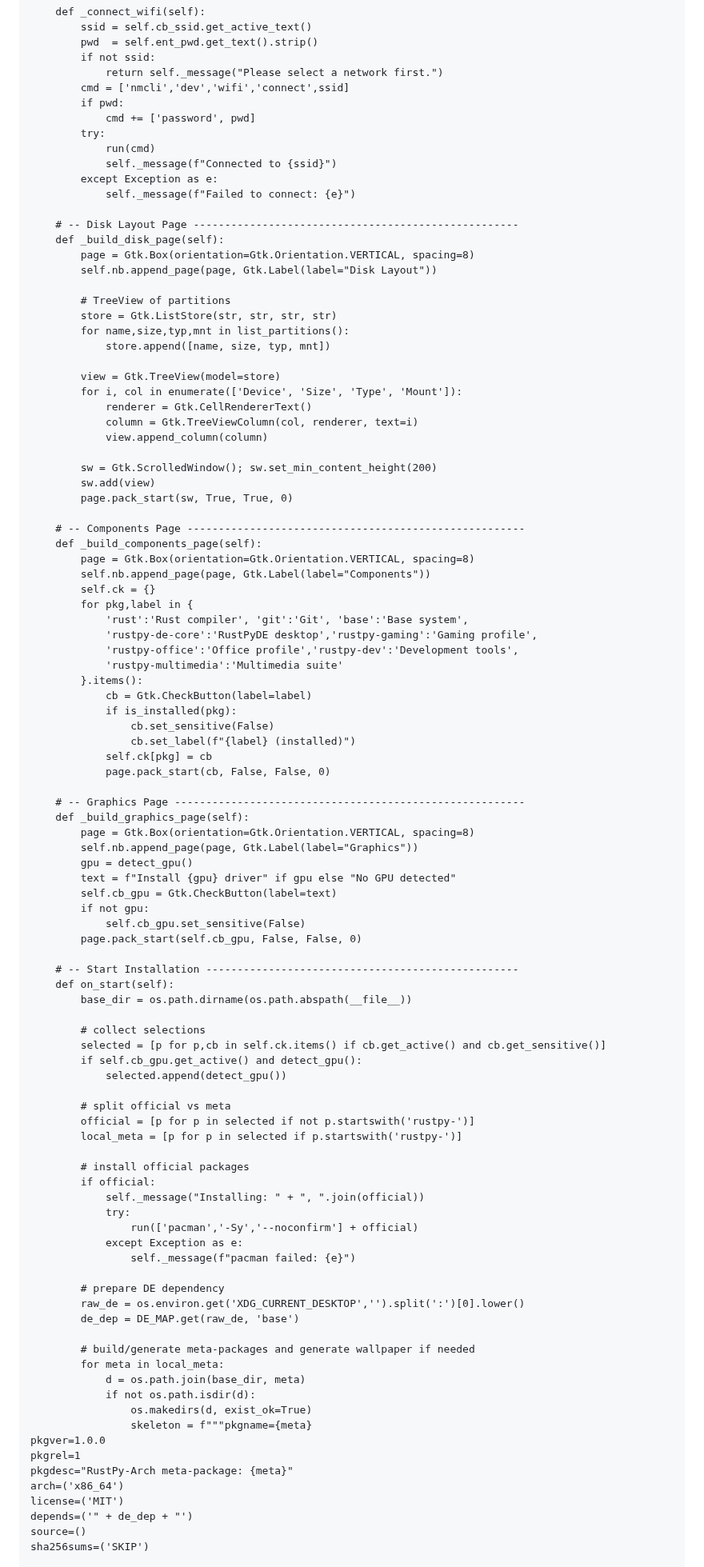
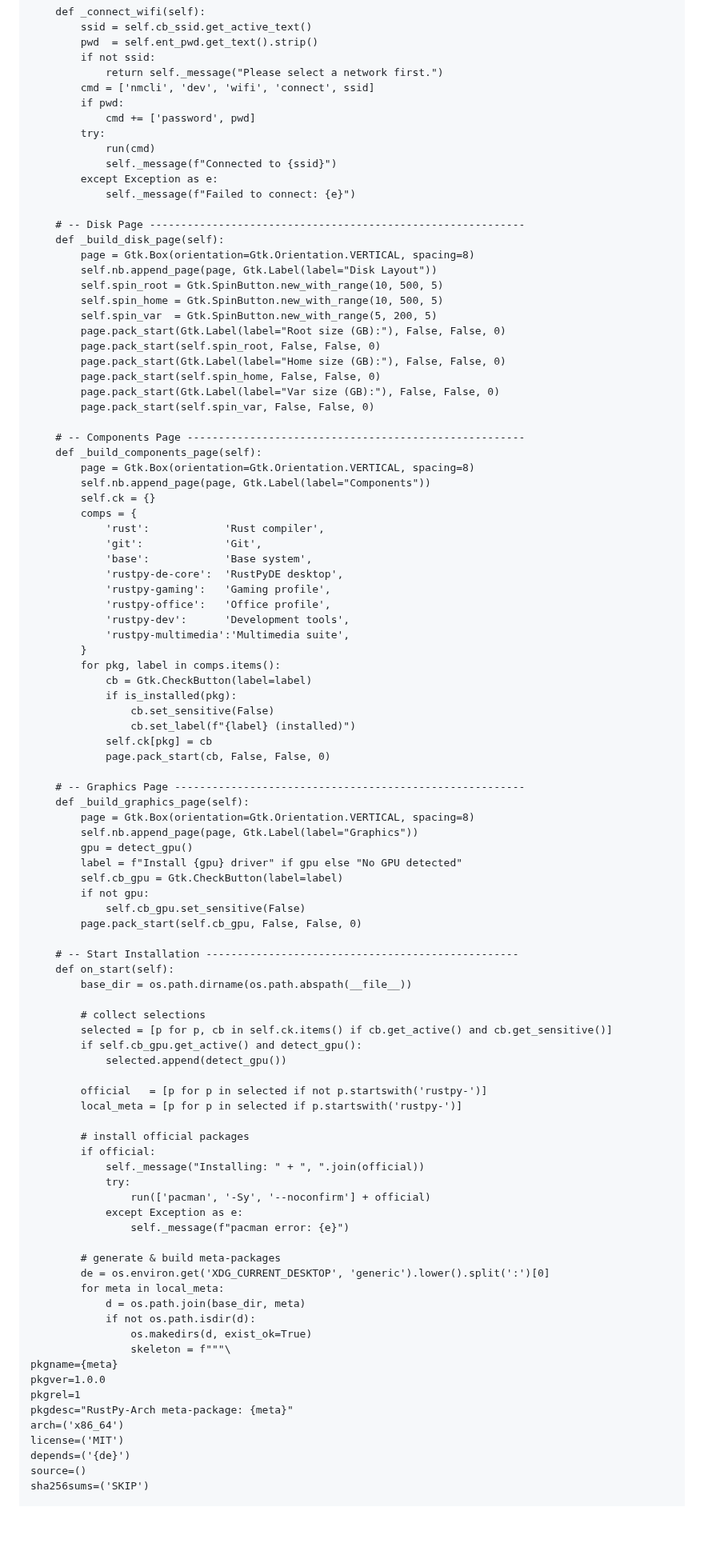
Before and after one commit to xatusbetazx17/rustpy-arch, a Markdown page: README.md, the part around one of its changes. Shown at 80% size. Drawn GitHub-style; blank space fills up the shorter version.

```diff
--- a/README.md
+++ b/README.md
@@ -242,7 +192,7 @@ class InstallerGUI(Gtk.Window):
         pwd  = self.ent_pwd.get_text().strip()
         if not ssid:
             return self._message("Please select a network first.")
-        cmd = ['nmcli','dev','wifi','connect',ssid]
+        cmd = ['nmcli', 'dev', 'wifi', 'connect', ssid]
         if pwd:
             cmd += ['password', pwd]
         try:
@@ -251,37 +201,36 @@ class InstallerGUI(Gtk.Window):
         except Exception as e:
             self._message(f"Failed to connect: {e}")
 
-    # -- Disk Layout Page ----------------------------------------------------
+    # -- Disk Page ------------------------------------------------------------
     def _build_disk_page(self):
         page = Gtk.Box(orientation=Gtk.Orientation.VERTICAL, spacing=8)
         self.nb.append_page(page, Gtk.Label(label="Disk Layout"))
-
-        # TreeView of partitions
-        store = Gtk.ListStore(str, str, str, str)
-        for name,size,typ,mnt in list_partitions():
-            store.append([name, size, typ, mnt])
-
-        view = Gtk.TreeView(model=store)
-        for i, col in enumerate(['Device', 'Size', 'Type', 'Mount']):
-            renderer = Gtk.CellRendererText()
-            column = Gtk.TreeViewColumn(col, renderer, text=i)
-            view.append_column(column)
-
-        sw = Gtk.ScrolledWindow(); sw.set_min_content_height(200)
-        sw.add(view)
-        page.pack_start(sw, True, True, 0)
+        self.spin_root = Gtk.SpinButton.new_with_range(10, 500, 5)
+        self.spin_home = Gtk.SpinButton.new_with_range(10, 500, 5)
+        self.spin_var  = Gtk.SpinButton.new_with_range(5, 200, 5)
+        page.pack_start(Gtk.Label(label="Root size (GB):"), False, False, 0)
+        page.pack_start(self.spin_root, False, False, 0)
+        page.pack_start(Gtk.Label(label="Home size (GB):"), False, False, 0)
+        page.pack_start(self.spin_home, False, False, 0)
+        page.pack_start(Gtk.Label(label="Var size (GB):"), False, False, 0)
+        page.pack_start(self.spin_var, False, False, 0)
 
     # -- Components Page ------------------------------------------------------
     def _build_components_page(self):
         page = Gtk.Box(orientation=Gtk.Orientation.VERTICAL, spacing=8)
         self.nb.append_page(page, Gtk.Label(label="Components"))
         self.ck = {}
-        for pkg,label in {
-            'rust':'Rust compiler', 'git':'Git', 'base':'Base system',
-            'rustpy-de-core':'RustPyDE desktop','rustpy-gaming':'Gaming profile',
-            'rustpy-office':'Office profile','rustpy-dev':'Development tools',
-            'rustpy-multimedia':'Multimedia suite'
-        }.items():
+        comps = {
+            'rust':            'Rust compiler',
+            'git':             'Git',
+            'base':            'Base system',
+            'rustpy-de-core':  'RustPyDE desktop',
+            'rustpy-gaming':   'Gaming profile',
+            'rustpy-office':   'Office profile',
+            'rustpy-dev':      'Development tools',
+            'rustpy-multimedia':'Multimedia suite',
+        }
+        for pkg, label in comps.items():
             cb = Gtk.CheckButton(label=label)
             if is_installed(pkg):
                 cb.set_sensitive(False)
@@ -294,8 +243,8 @@ class InstallerGUI(Gtk.Window):
         page = Gtk.Box(orientation=Gtk.Orientation.VERTICAL, spacing=8)
         self.nb.append_page(page, Gtk.Label(label="Graphics"))
         gpu = detect_gpu()
-        text = f"Install {gpu} driver" if gpu else "No GPU detected"
-        self.cb_gpu = Gtk.CheckButton(label=text)
+        label = f"Install {gpu} driver" if gpu else "No GPU detected"
+        self.cb_gpu = Gtk.CheckButton(label=label)
         if not gpu:
             self.cb_gpu.set_sensitive(False)
         page.pack_start(self.cb_gpu, False, False, 0)
@@ -305,38 +254,35 @@ class InstallerGUI(Gtk.Window):
         base_dir = os.path.dirname(os.path.abspath(__file__))
 
         # collect selections
-        selected = [p for p,cb in self.ck.items() if cb.get_active() and cb.get_sensitive()]
+        selected = [p for p, cb in self.ck.items() if cb.get_active() and cb.get_sensitive()]
         if self.cb_gpu.get_active() and detect_gpu():
             selected.append(detect_gpu())
 
-        # split official vs meta
-        official = [p for p in selected if not p.startswith('rustpy-')]
+        official   = [p for p in selected if not p.startswith('rustpy-')]
         local_meta = [p for p in selected if p.startswith('rustpy-')]
 
         # install official packages
         if official:
             self._message("Installing: " + ", ".join(official))
             try:
-                run(['pacman','-Sy','--noconfirm'] + official)
+                run(['pacman', '-Sy', '--noconfirm'] + official)
             except Exception as e:
-                self._message(f"pacman failed: {e}")
+                self._message(f"pacman error: {e}")
 
-        # prepare DE dependency
-        raw_de = os.environ.get('XDG_CURRENT_DESKTOP','').split(':')[0].lower()
-        de_dep = DE_MAP.get(raw_de, 'base')
-
-        # build/generate meta-packages and generate wallpaper if needed
+        # generate & build meta-packages
+        de = os.environ.get('XDG_CURRENT_DESKTOP', 'generic').lower().split(':')[0]
         for meta in local_meta:
             d = os.path.join(base_dir, meta)
             if not os.path.isdir(d):
                 os.makedirs(d, exist_ok=True)
-                skeleton = f"""pkgname={meta}
+                skeleton = f"""\
+pkgname={meta}
 pkgver=1.0.0
 pkgrel=1
 pkgdesc="RustPy-Arch meta-package: {meta}"
 arch=('x86_64')
 license=('MIT')
-depends=('" + de_dep + "')
+depends=('{de}')
 source=()
 sha256sums=('SKIP')
 
```
Also changed, not shown: other parts of README.md (+24 -81 lines).
